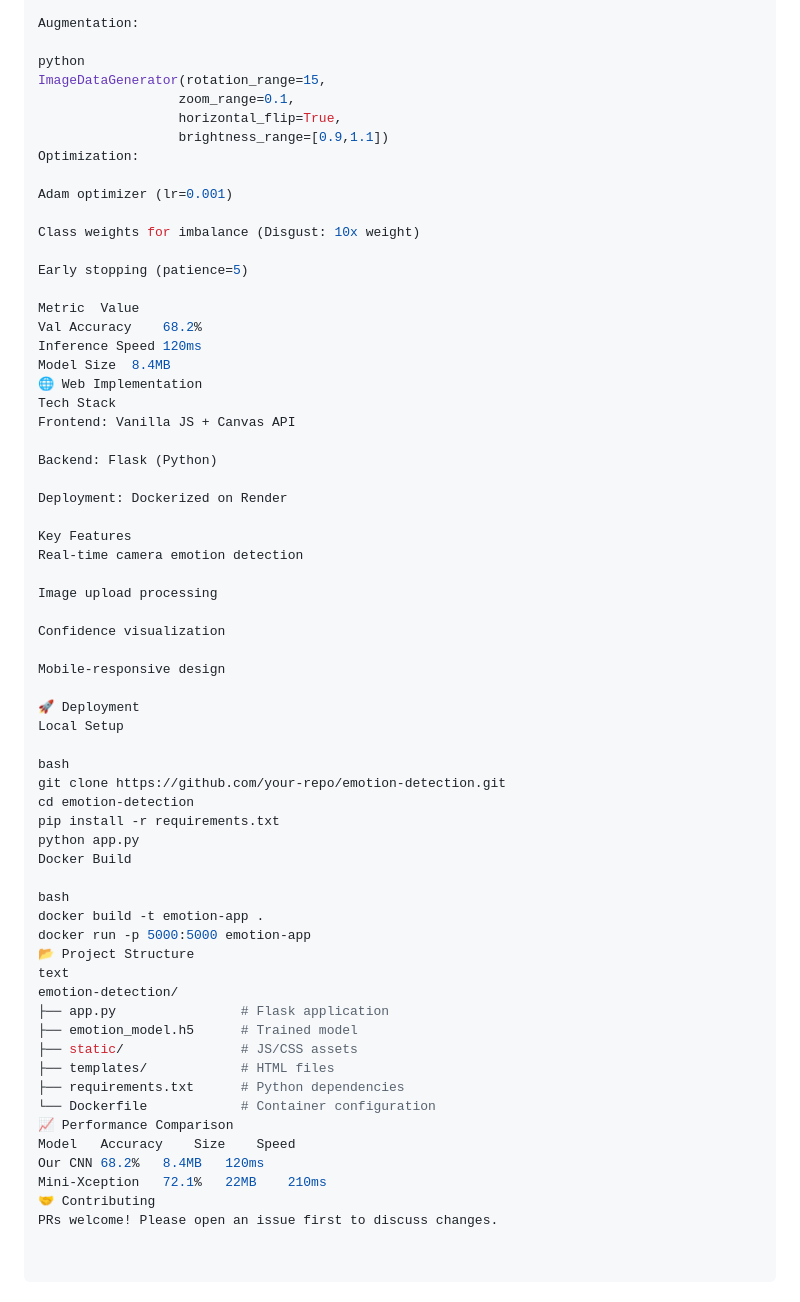
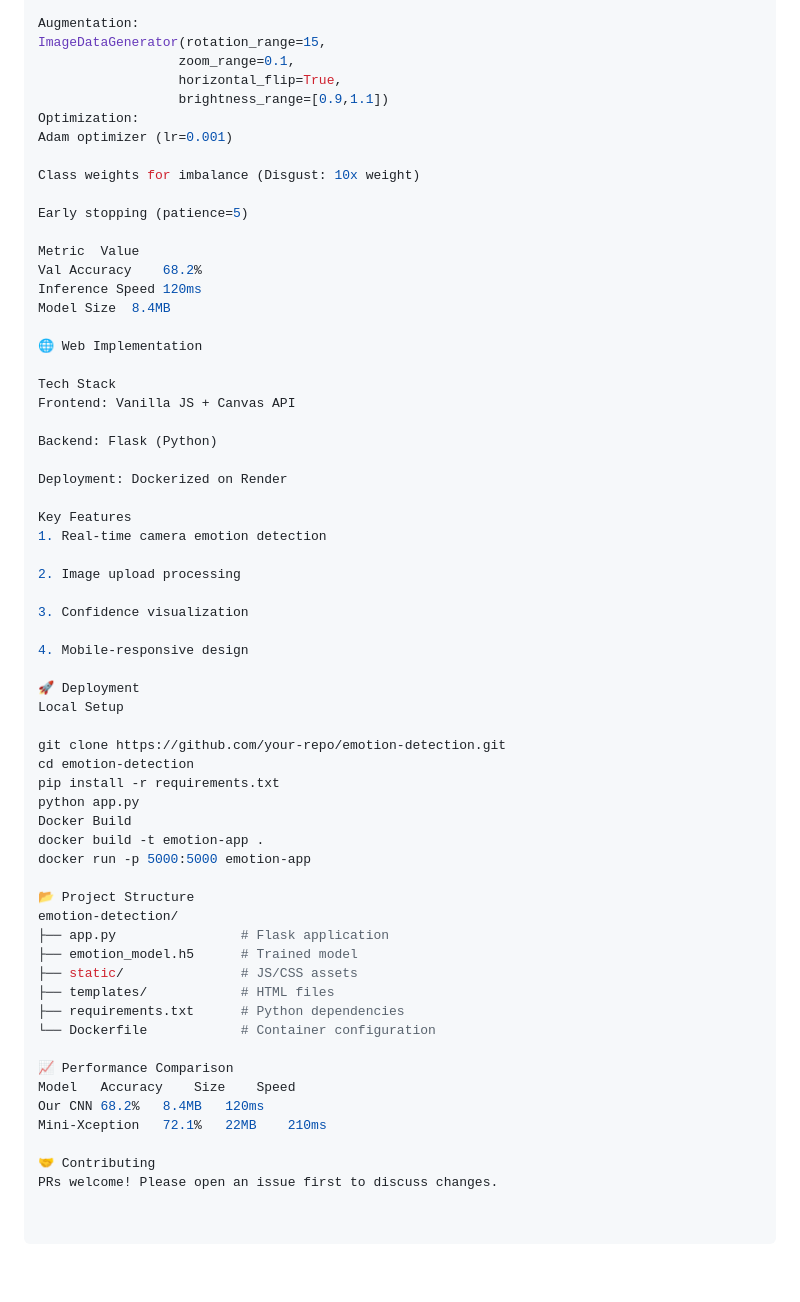
Before and after one commit to nowayitsme-eng/emoji, a Markdown page: README.md, the part around the change. Rendered like a GitHub page; blank space fills up the shorter version.

```diff
--- a/README.md
+++ b/README.md
@@ -41,14 +41,11 @@ Training Details
 Dataset: FER-2013 (35,887 grayscale 48x48 images)
 
 Augmentation:
-
-python
 ImageDataGenerator(rotation_range=15,
                   zoom_range=0.1,
                   horizontal_flip=True,
                   brightness_range=[0.9,1.1])
 Optimization:
-
 Adam optimizer (lr=0.001)
 
 Class weights for imbalance (Disgust: 10x weight)
@@ -59,7 +56,9 @@ Metric	Value
 Val Accuracy	68.2%
 Inference Speed	120ms
 Model Size	8.4MB
+
 🌐 Web Implementation
+
 Tech Stack
 Frontend: Vanilla JS + Canvas API
 
@@ -68,29 +67,26 @@ Backend: Flask (Python)
 Deployment: Dockerized on Render
 
 Key Features
-Real-time camera emotion detection
+1. Real-time camera emotion detection
 
-Image upload processing
+2. Image upload processing
 
-Confidence visualization
+3. Confidence visualization
 
-Mobile-responsive design
+4. Mobile-responsive design
 
 🚀 Deployment
 Local Setup
 
-bash
 git clone https://github.com/your-repo/emotion-detection.git
 cd emotion-detection
 pip install -r requirements.txt
 python app.py
 Docker Build
-
-bash
 docker build -t emotion-app .
 docker run -p 5000:5000 emotion-app
+
 📂 Project Structure
-text
 emotion-detection/
 ├── app.py                # Flask application
 ├── emotion_model.h5      # Trained model
@@ -98,9 +94,11 @@ emotion-detection/
 ├── templates/            # HTML files
 ├── requirements.txt      # Python dependencies
 └── Dockerfile            # Container configuration
+
 📈 Performance Comparison
 Model	Accuracy	Size	Speed
 Our CNN	68.2%	8.4MB	120ms
 Mini-Xception	72.1%	22MB	210ms
+
 🤝 Contributing
 PRs welcome! Please open an issue first to discuss changes.
```
